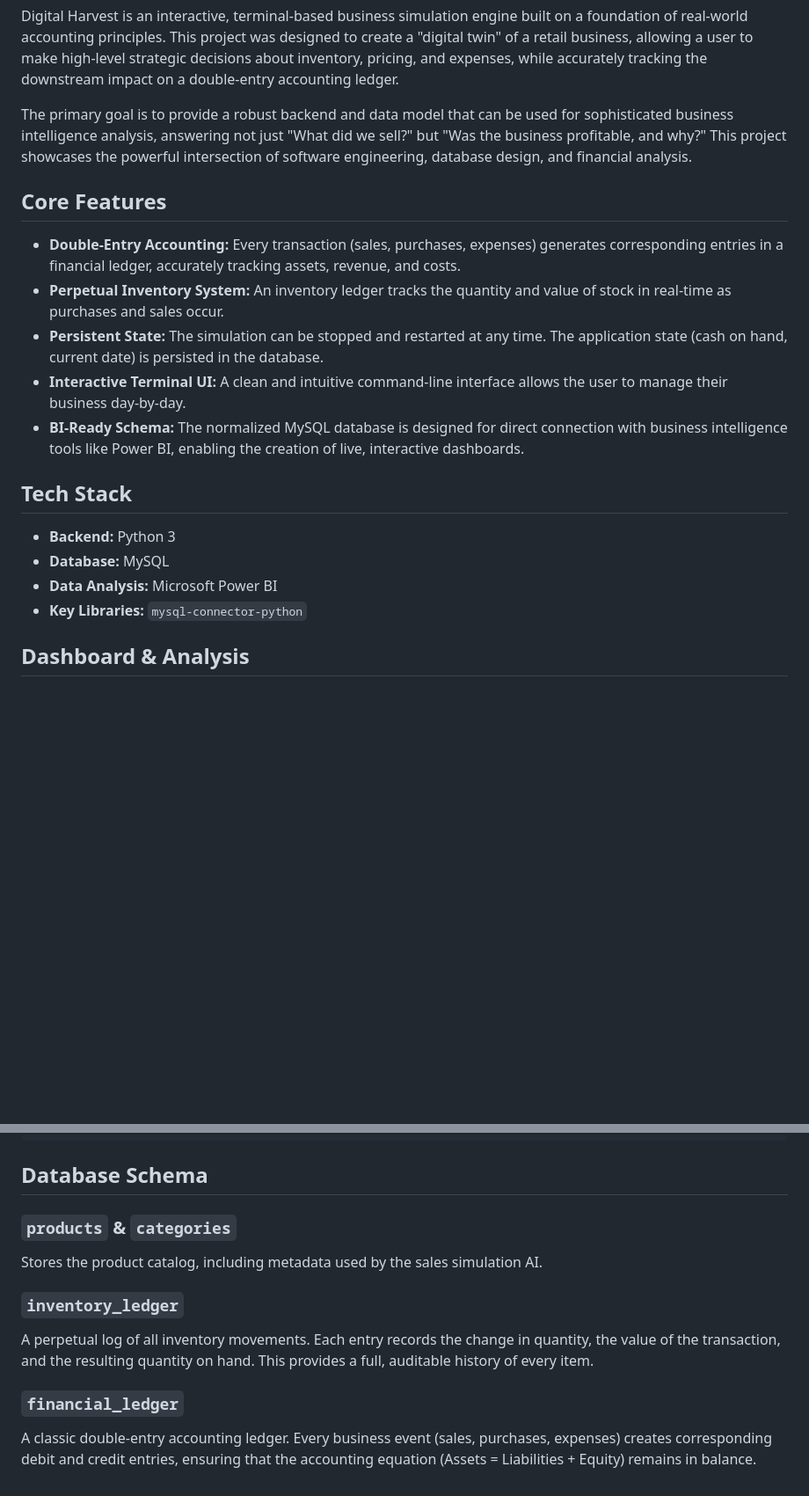
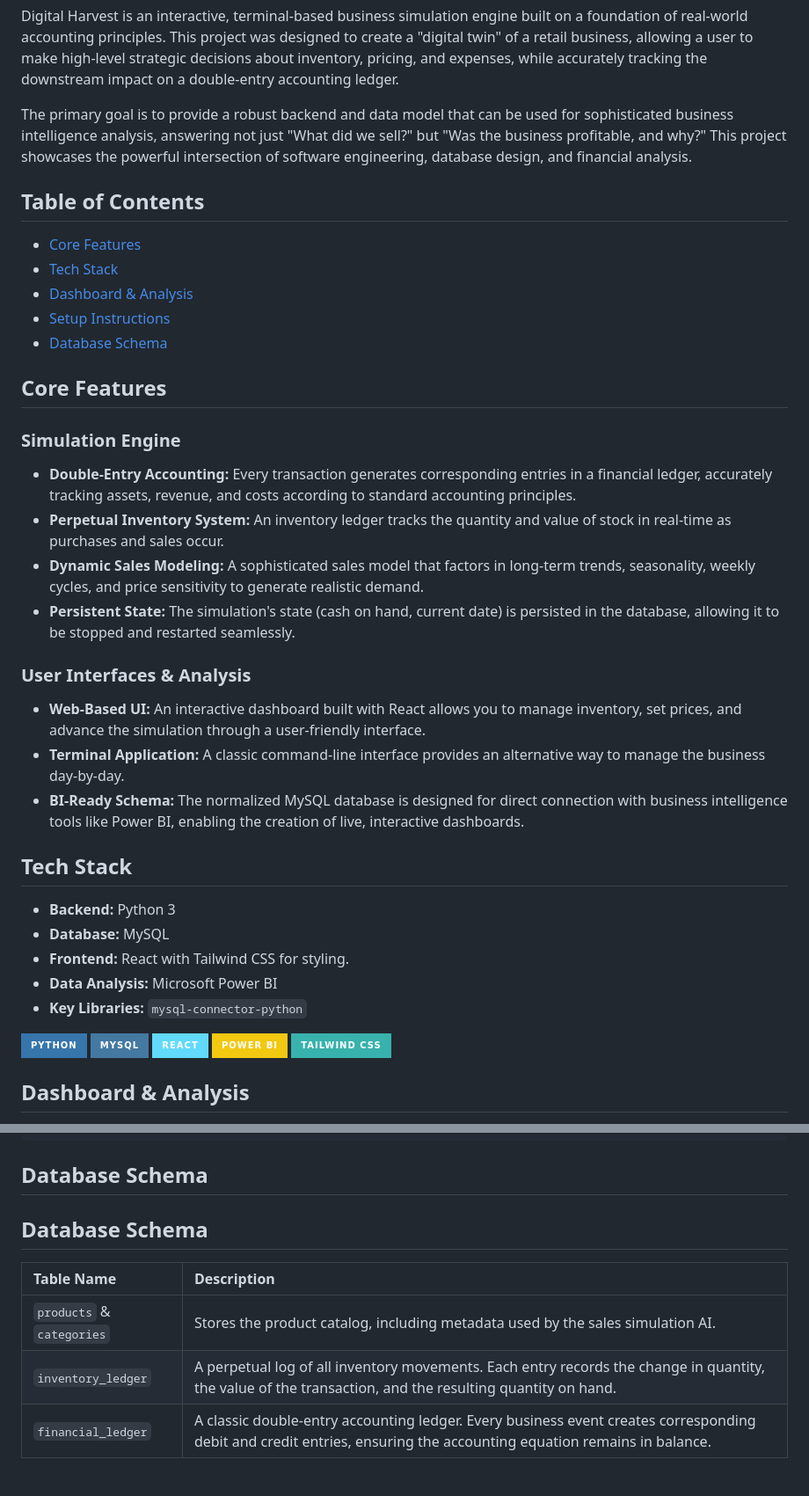
Before and after one commit to matthew-s-jenkins/digital-harvest-sim, a Markdown page: README.md, 2 parts joined by grey strips. Shown: that part at 88% size. Drawn GitHub-style; badges without logos; blank space fills up the shorter version.

```diff
--- a/README.md
+++ b/README.md
@@ -6,20 +6,40 @@ Digital Harvest is an interactive, terminal-based business simulation engine bui
 
 The primary goal is to provide a robust backend and data model that can be used for sophisticated business intelligence analysis, answering not just "What did we sell?" but "Was the business profitable, and why?" This project showcases the powerful intersection of software engineering, database design, and financial analysis.
 
+## Table of Contents
+- [Core Features](#core-features)
+- [Tech Stack](#tech-stack)
+- [Dashboard & Analysis](#dashboard--analysis)
+- [Setup Instructions](#setup-instructions)
+- [Database Schema](#database-schema)
+
 ## Core Features
 
-* **Double-Entry Accounting:** Every transaction (sales, purchases, expenses) generates corresponding entries in a financial ledger, accurately tracking assets, revenue, and costs.
+### Simulation Engine
+
+* **Double-Entry Accounting:** Every transaction generates corresponding entries in a financial ledger, accurately tracking assets, revenue, and costs according to standard accounting principles.
 * **Perpetual Inventory System:** An inventory ledger tracks the quantity and value of stock in real-time as purchases and sales occur.
-* **Persistent State:** The simulation can be stopped and restarted at any time. The application state (cash on hand, current date) is persisted in the database.
-* **Interactive Terminal UI:** A clean and intuitive command-line interface allows the user to manage their business day-by-day.
+* **Dynamic Sales Modeling:** A sophisticated sales model that factors in long-term trends, seasonality, weekly cycles, and price sensitivity to generate realistic demand.
+* **Persistent State:** The simulation's state (cash on hand, current date) is persisted in the database, allowing it to be stopped and restarted seamlessly.
+### User Interfaces & Analysis
+* **Web-Based UI:** An interactive dashboard built with React allows you to manage inventory, set prices, and advance the simulation through a user-friendly interface.
+* **Terminal Application:** A classic command-line interface provides an alternative way to manage the business day-by-day.
 * **BI-Ready Schema:** The normalized MySQL database is designed for direct connection with business intelligence tools like Power BI, enabling the creation of live, interactive dashboards.
 
 ## Tech Stack
 
 * **Backend:** Python 3
 * **Database:** MySQL
+* **Frontend:** React with Tailwind CSS for styling.
 * **Data Analysis:** Microsoft Power BI
 * **Key Libraries:** `mysql-connector-python`
+
+![Python](https://img.shields.io/badge/Python-3776AB?style=for-the-badge&logo=python&logoColor=white)
+![MySQL](https://img.shields.io/badge/MySQL-4479A1?style=for-the-badge&logo=mysql&logoColor=white)
+![React](https://img.shields.io/badge/React-61DAFB?style=for-the-badge&logo=react&logoColor=black)
+![Power BI](https://img.shields.io/badge/Power%20BI-F2C811?style=for-the-badge&logo=powerbi&logoColor=black)
+![Tailwind CSS](https://img.shields.io/badge/Tailwind_CSS-38B2AC?style=for-the-badge&logo=tailwind-css&logoColor=white)
+
 
 ## Dashboard & Analysis
 
@@ -64,11 +87,10 @@ python src/digital_harvest.py
 
 ## Database Schema
 
-### `products` & `categories`
-Stores the product catalog, including metadata used by the sales simulation AI.
+## Database Schema
 
-### `inventory_ledger`
-A perpetual log of all inventory movements. Each entry records the change in quantity, the value of the transaction, and the resulting quantity on hand. This provides a full, auditable history of every item.
-
-### `financial_ledger`
-A classic double-entry accounting ledger. Every business event (sales, purchases, expenses) creates corresponding debit and credit entries, ensuring that the accounting equation (Assets = Liabilities + Equity) remains in balance.
+| Table Name | Description |
+| :--- | :--- |
+| `products` & `categories` | Stores the product catalog, including metadata used by the sales simulation AI. |
+| `inventory_ledger` | A perpetual log of all inventory movements. Each entry records the change in quantity, the value of the transaction, and the resulting quantity on hand. |
+| `financial_ledger` | A classic double-entry accounting ledger. Every business event creates corresponding debit and credit entries, ensuring the accounting equation remains in balance. |
```
Also changed, not shown: other parts of README.md (+5 -2 lines), screenshots/inventory9.11.25.jpg (added), screenshots/sales9.11.25.jpg (added), 4 other files.
